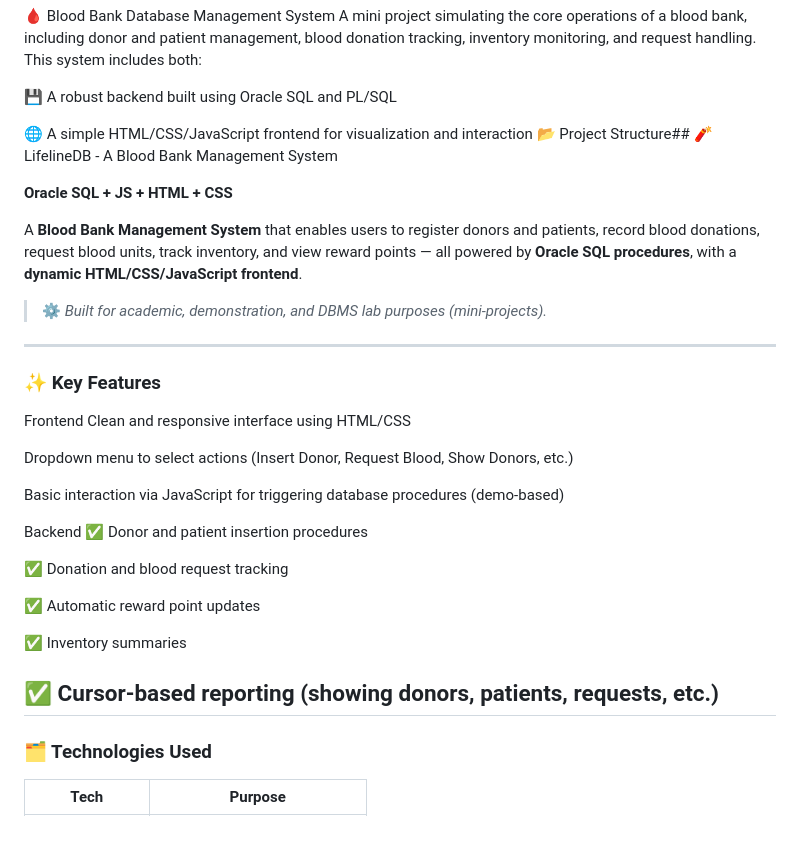
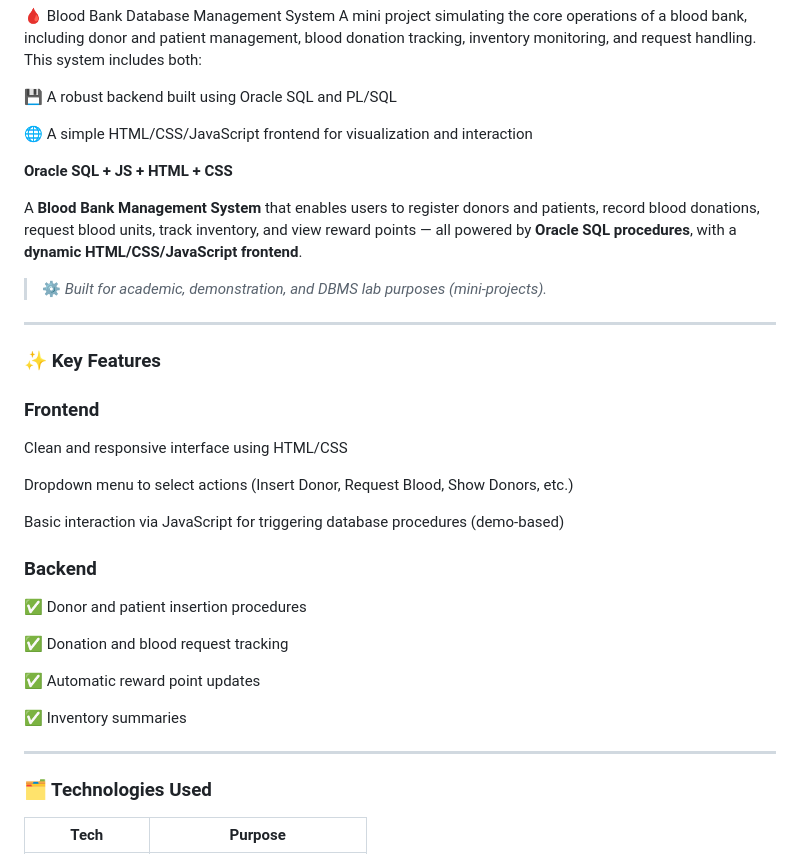
Before and after one commit to Githubdhruv590/Bloodbank_Database, a Markdown page: README.md, the part around the change. Drawn GitHub-style; blank space fills up the shorter version.

```diff
--- a/README.md
+++ b/README.md
@@ -4,7 +4,6 @@ A mini project simulating the core operations of a blood bank, including donor a
 💾 A robust backend built using Oracle SQL and PL/SQL
 
 🌐 A simple HTML/CSS/JavaScript frontend for visualization and interaction
-📂 Project Structure## 🧨 LifelineDB - A Blood Bank Management System
 
 **Oracle SQL + JS + HTML + CSS**
 
@@ -16,14 +15,14 @@ A **Blood Bank Management System** that enables users to register donors and pat
 
 ### ✨ Key Features
 
-Frontend
+### Frontend
 Clean and responsive interface using HTML/CSS
 
 Dropdown menu to select actions (Insert Donor, Request Blood, Show Donors, etc.)
 
 Basic interaction via JavaScript for triggering database procedures (demo-based)
 
-Backend
+### Backend
 ✅ Donor and patient insertion procedures
 
 ✅ Donation and blood request tracking
@@ -32,7 +31,6 @@ Backend
 
 ✅ Inventory summaries
 
-✅ Cursor-based reporting (showing donors, patients, requests, etc.)
 ---
 
 ### 🗂️ Technologies Used
```
